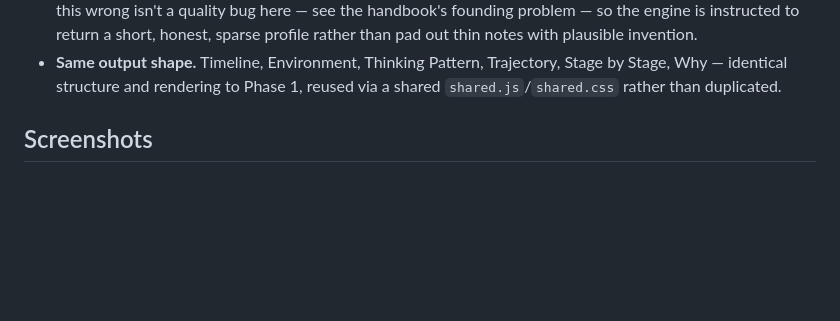
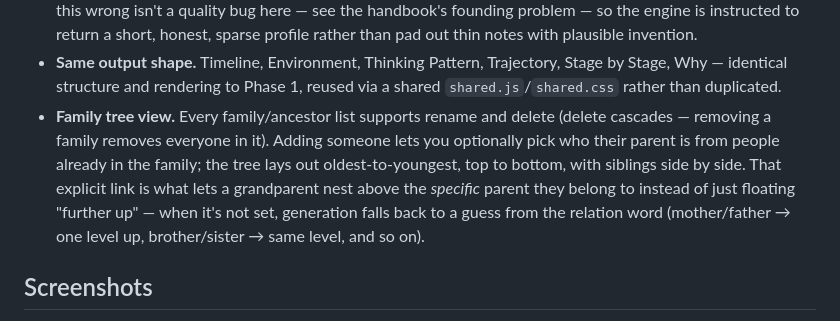
Before and after one commit to SubhashMOthukuri/Human-Context-AI, a Markdown page: mvp/README.md, the part around one of its changes. Rendered like a GitHub page; blank space fills up the shorter version.

```diff
--- a/mvp/README.md
+++ b/mvp/README.md
@@ -109,6 +109,15 @@ model instead of a public search box.
 - **Same output shape.** Timeline, Environment, Thinking Pattern, Trajectory,
   Stage by Stage, Why — identical structure and rendering to Phase 1, reused
   via a shared `shared.js`/`shared.css` rather than duplicated.
+- **Family tree view.** Every family/ancestor list supports rename and
+  delete (delete cascades — removing a family removes everyone in it).
+  Adding someone lets you optionally pick who their parent is from people
+  already in the family; the tree lays out oldest-to-youngest, top to
+  bottom, with siblings side by side. That explicit link is what lets a
+  grandparent nest above the *specific* parent they belong to instead of
+  just floating "further up" — when it's not set, generation falls back to
+  a guess from the relation word (mother/father → one level up,
+  brother/sister → same level, and so on).
 
 ## Screenshots
 
```
Also changed, not shown: other parts of mvp/README.md (+13 -0 lines), mvp/results/03-family-tree.png (added), 8 other files.
